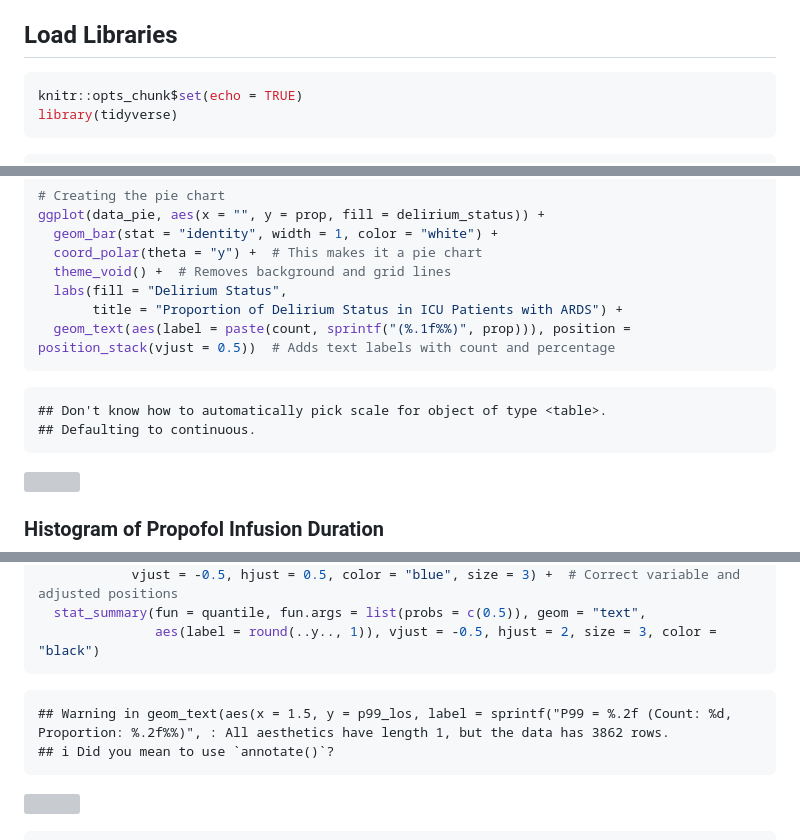
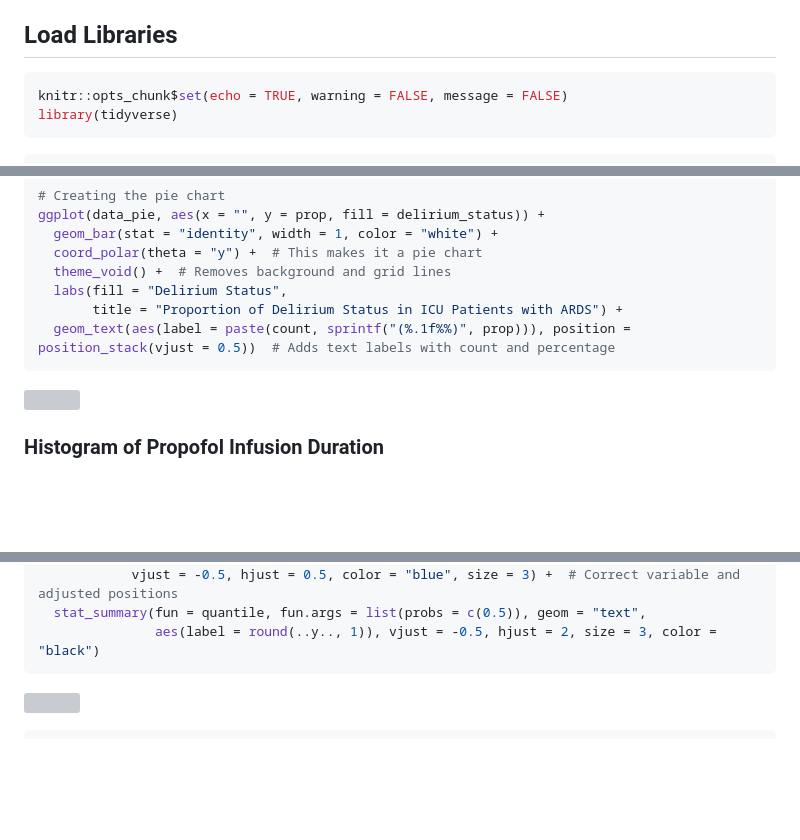
Before and after one commit to xuqianyi/SPH5104, a Markdown page: descriptive_bivariate/descriptive-bivariate_oyy.md, 3 parts joined by grey strips. Drawn GitHub-style; blank space fills up the shorter version; grey boxes are pictures that could not be loaded.

````diff
--- a/descriptive_bivariate/descriptive-bivariate_oyy.md
+++ b/descriptive_bivariate/descriptive-bivariate_oyy.md
@@ -11,7 +11,7 @@ final dataset: cohort_w_confounders.csv.
 ## Load Libraries
 
 ``` r
-knitr::opts_chunk$set(echo = TRUE)
+knitr::opts_chunk$set(echo = TRUE, warning = FALSE, message = FALSE)
 library(tidyverse)
 ```
 
@@ -174,9 +164,6 @@ ggplot(data_pie, aes(x = "", y = prop, fill = delirium_status)) +
   geom_text(aes(label = paste(count, sprintf("(%.1f%%)", prop))), position = position_stack(vjust = 0.5))  # Adds text labels with count and percentage
 ```
 
-    ## Don't know how to automatically pick scale for object of type <table>.
-    ## Defaulting to continuous.
-
 ![](descriptive-bivariate_oyy_files/figure-gfm/delirium-piechart-1.png)<!-- -->
 
 ### Histogram of Propofol Infusion Duration
@@ -325,9 +297,6 @@ ggplot(data_mod, aes(x = delirium_status, y = icu_length_of_stay_day)) +
   stat_summary(fun = quantile, fun.args = list(probs = c(0.5)), geom = "text",
                aes(label = round(..y.., 1)), vjust = -0.5, hjust = 2, size = 3, color = "black")
 ```
-
-    ## Warning in geom_text(aes(x = 1.5, y = p99_los, label = sprintf("P99 = %.2f (Count: %d, Proportion: %.2f%%)", : All aesthetics have length 1, but the data has 3862 rows.
-    ## ℹ Did you mean to use `annotate()`?
 
 ![](descriptive-bivariate_oyy_files/figure-gfm/icu-Delirium-1.png)<!-- -->
 
````
Also changed, not shown: other parts of descriptive_bivariate/descriptive-bivariate_oyy.md (+0 -31 lines).
